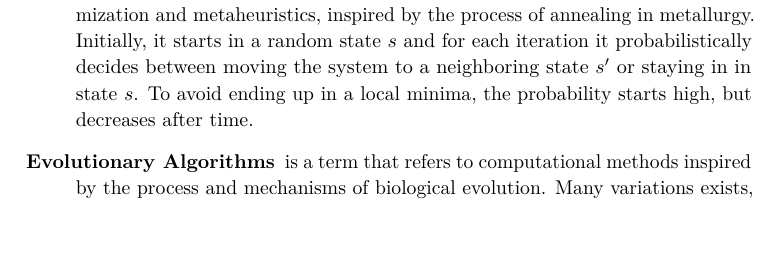
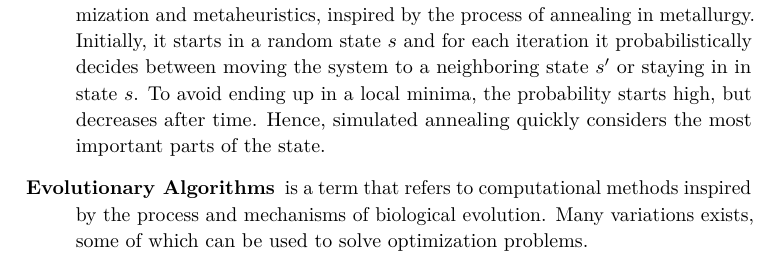
Before and after one commit to terjr/thesis, a LaTeX thesis (report/main.tex, which reads report/background/parameter_optimization.tex): part of page 27 of 47, cut so that both start at the same text, the shorter picture padded with empty space. Compiled offline with pdfLaTeX.

Commit message:
Parameter opt.

```diff
--- a/report/background/parameter_optimization.tex
+++ b/report/background/parameter_optimization.tex
@@ -15,8 +15,11 @@ solution space exists, each with a different approaches and properties.
         for each iteration it probabilistically decides between moving the
         system to a neighboring state $s'$ or staying in in state $s$. To avoid
         ending up in a local minima, the probability starts high, but decreases
-        after time.
+        after time. Hence, simulated annealing quickly considers the most
+        important parts of the state.
     \item[Evolutionary Algorithms] is a term that refers to computational
-        methods inspired by the process and mechanisms of biological evolution.         Many variations exists,
+        methods inspired by the process and mechanisms of biological evolution.
+        Many variations exists, some of which can be used to solve optimization
+        problems.
 
 \end{description}
```
